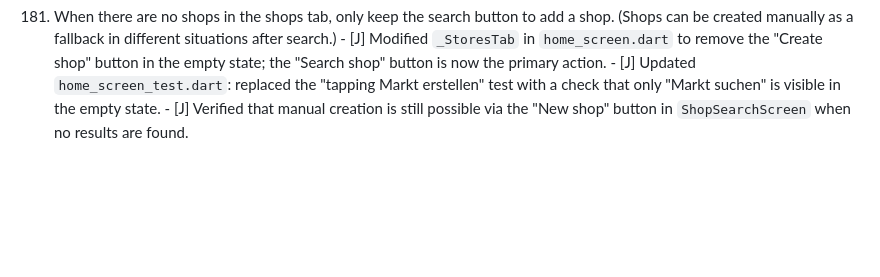
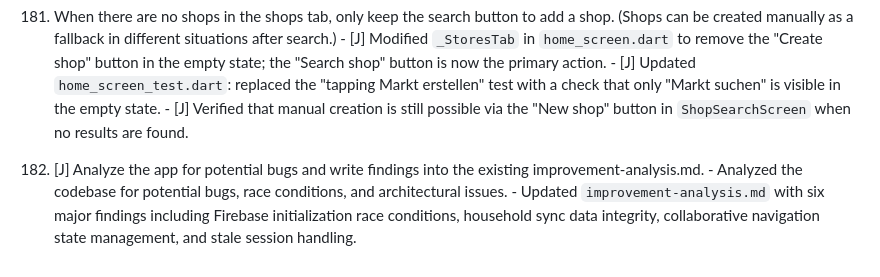
Before and after one commit to danile42/fairelescourses, a Markdown page: prompts.md, the part around the change. Drawn GitHub-style; blank space fills up the shorter version.

Commit message:
Update prompts.md with bug analysis task
Co-authored-by: Junie <junie@jetbrains.com>

```diff
--- a/prompts.md
+++ b/prompts.md
@@ -619,3 +619,7 @@ The project was bootstrapped with `flutter create fairelescourses` and then hand
     - [J] Modified `_StoresTab` in `home_screen.dart` to remove the "Create shop" button in the empty state; the "Search shop" button is now the primary action.
     - [J] Updated `home_screen_test.dart`: replaced the "tapping Markt erstellen" test with a check that only "Markt suchen" is visible in the empty state.
     - [J] Verified that manual creation is still possible via the "New shop" button in `ShopSearchScreen` when no results are found.
+
+209. [J] Analyze the app for potential bugs and write findings into the existing improvement-analysis.md.
+    - Analyzed the codebase for potential bugs, race conditions, and architectural issues.
+    - Updated `improvement-analysis.md` with six major findings including Firebase initialization race conditions, household sync data integrity, collaborative navigation state management, and stale session handling.
```
